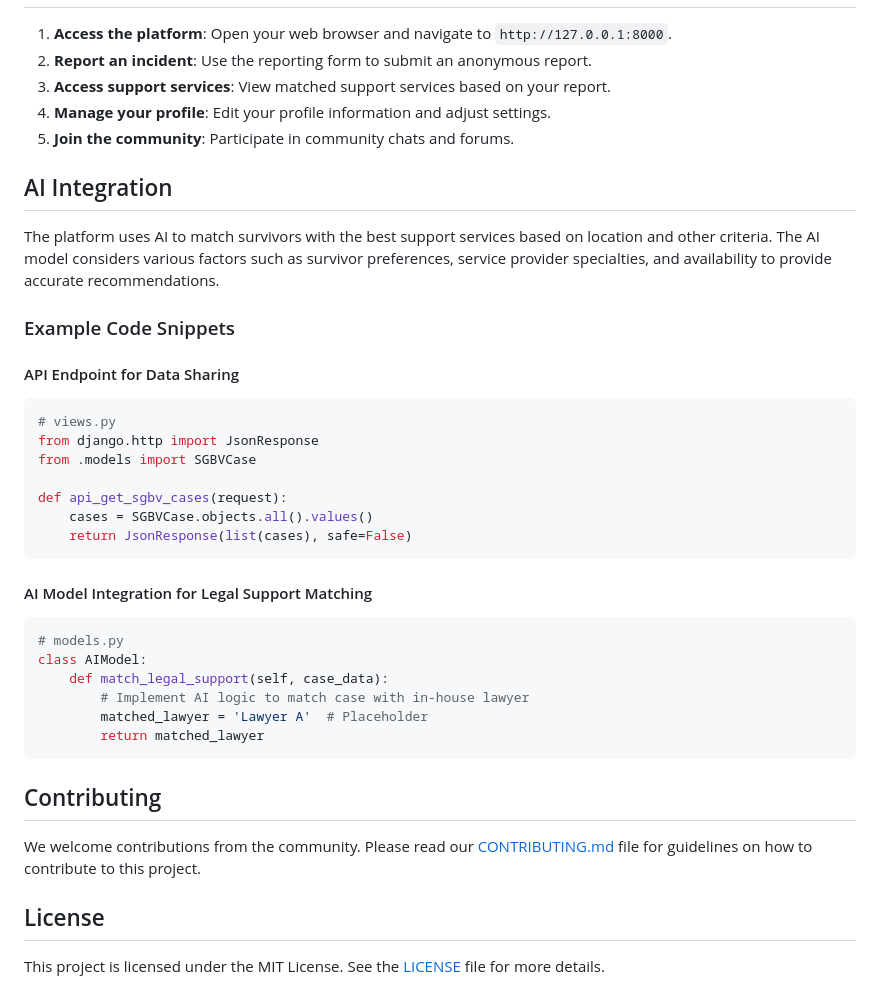
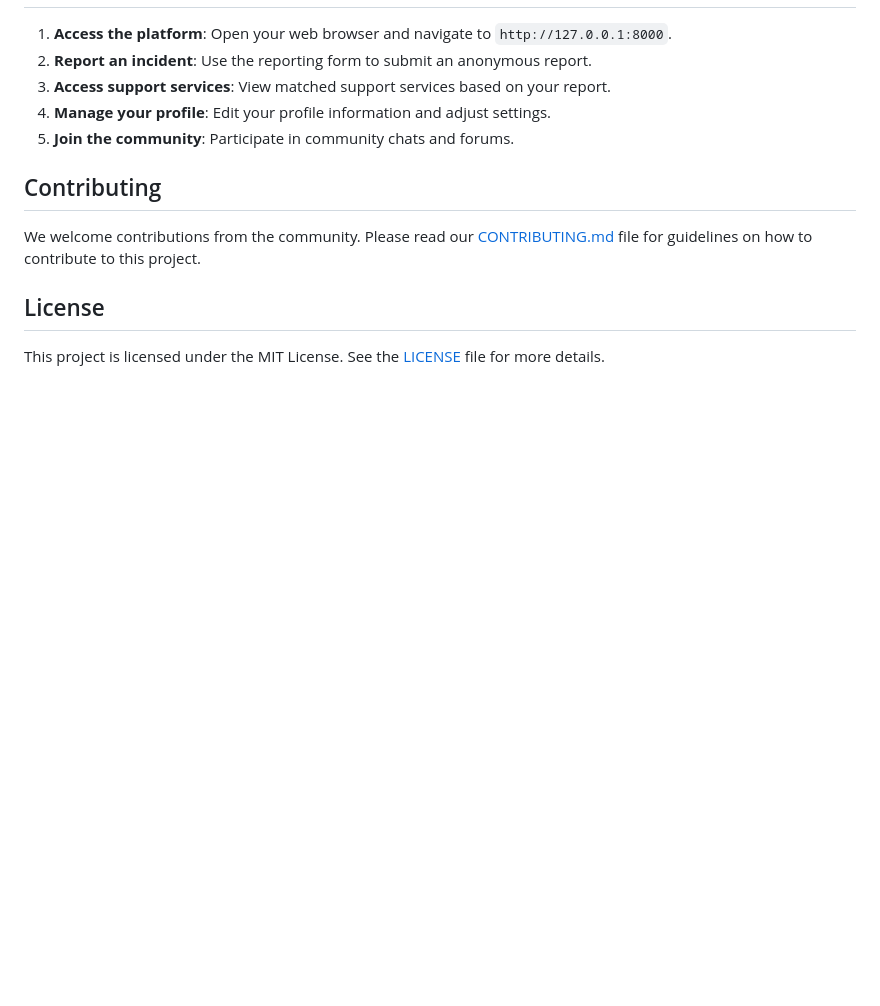
Before and after one commit to sautisalama/Salama, a Markdown page: README.md, the part around one of its changes. Rendered like a GitHub page; blank space fills up the shorter version.

````diff
--- a/README.md
+++ b/README.md
@@ -129,31 +117,6 @@ Sauti Salama aims to empower survivors of SGBV by providing them with the necess
 4. **Manage your profile**: Edit your profile information and adjust settings.
 5. **Join the community**: Participate in community chats and forums.
 
-## AI Integration
-The platform uses AI to match survivors with the best support services based on location and other criteria. The AI model considers various factors such as survivor preferences, service provider specialties, and availability to provide accurate recommendations.
-
-### Example Code Snippets
-#### API Endpoint for Data Sharing
-```python
-# views.py
-from django.http import JsonResponse
-from .models import SGBVCase
-
-def api_get_sgbv_cases(request):
-    cases = SGBVCase.objects.all().values()
-    return JsonResponse(list(cases), safe=False)
-```
-
-#### AI Model Integration for Legal Support Matching
-```python
-# models.py
-class AIModel:
-    def match_legal_support(self, case_data):
-        # Implement AI logic to match case with in-house lawyer
-        matched_lawyer = 'Lawyer A'  # Placeholder
-        return matched_lawyer
-```
-
 ## Contributing
 We welcome contributions from the community. Please read our [CONTRIBUTING.md](CONTRIBUTING.md) file for guidelines on how to contribute to this project.
 
````
Also changed, not shown: other parts of README.md (+9 -21 lines).
